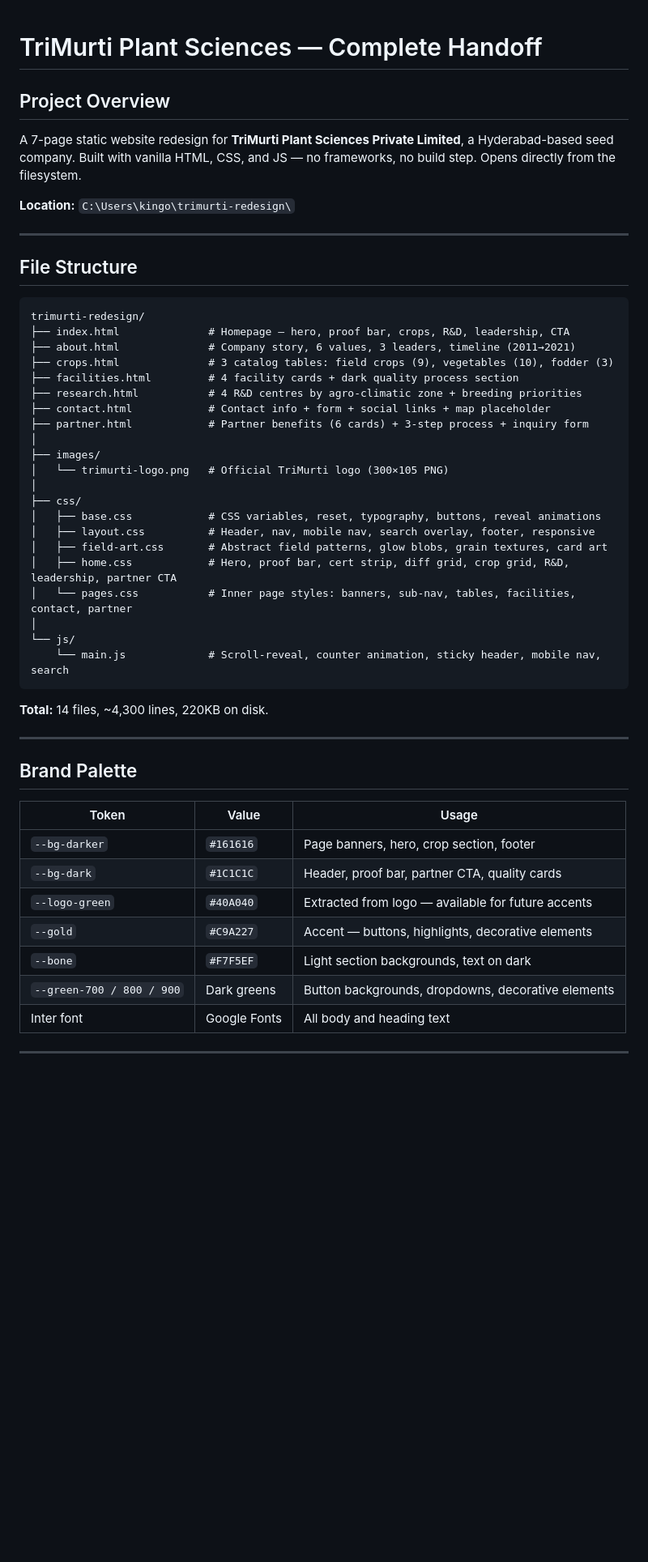
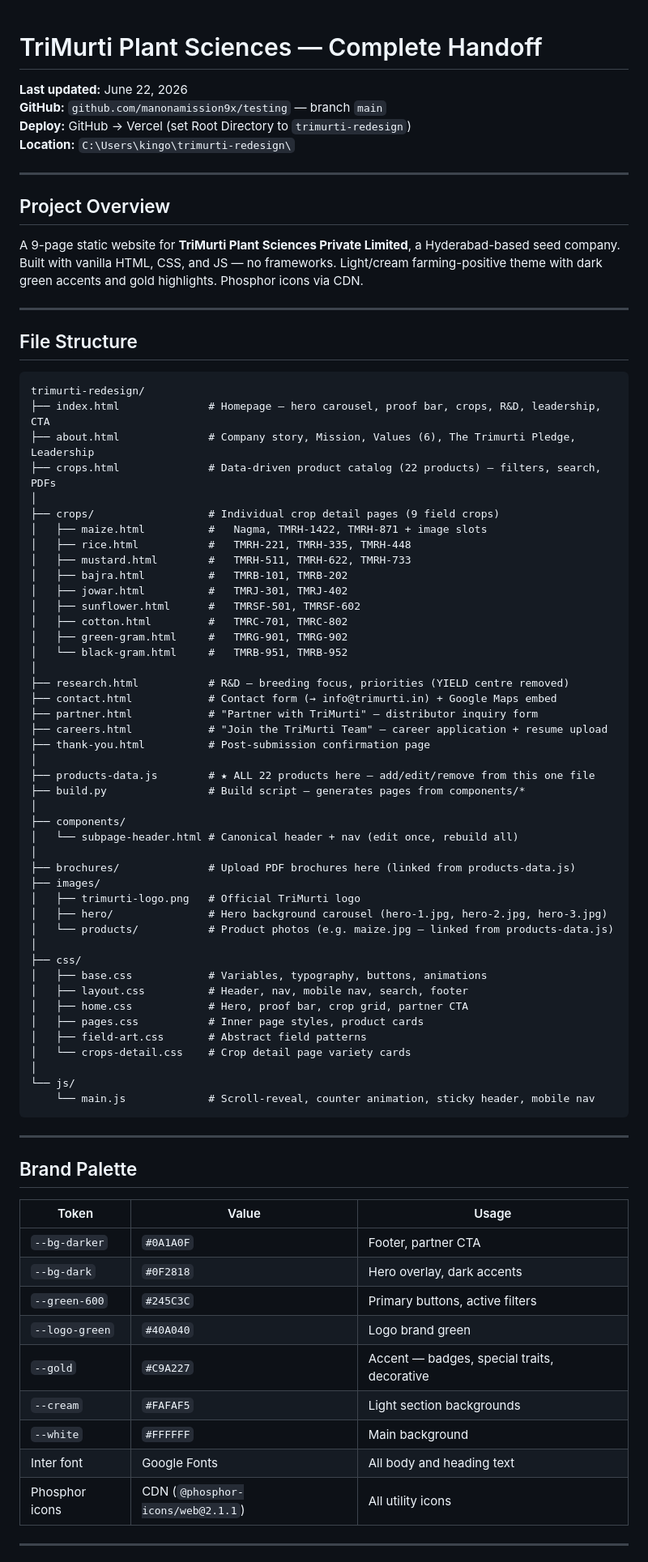
Before and after one commit to manonamission9x/testing, a Markdown page: HANDOFF.md, the part around one of its changes. Shown at 81% size. Rendered like a GitHub page; blank space fills up the shorter version.

Commit message:
Update HANDOFF.md with complete project state

````diff
--- a/HANDOFF.md
+++ b/HANDOFF.md
@@ -1,10 +1,15 @@
 # TriMurti Plant Sciences — Complete Handoff
+
+**Last updated:** June 22, 2026
+**GitHub:** `github.com/manonamission9x/testing` — branch `main`
+**Deploy:** GitHub → Vercel (set Root Directory to `trimurti-redesign`)
+**Location:** `C:\Users\kingo\trimurti-redesign\`
+
+---
 
 ## Project Overview
 
-A 7-page static website redesign for **TriMurti Plant Sciences Private Limited**, a Hyderabad-based seed company. Built with vanilla HTML, CSS, and JS — no frameworks, no build step. Opens directly from the filesystem.
-
-**Location:** `C:\Users\kingo\trimurti-redesign\`
+A 9-page static website for **TriMurti Plant Sciences Private Limited**, a Hyderabad-based seed company. Built with vanilla HTML, CSS, and JS — no frameworks. Light/cream farming-positive theme with dark green accents and gold highlights. Phosphor icons via CDN.
 
 ---
 
@@ -12,29 +17,50 @@ A 7-page static website redesign for **TriMurti Plant Sciences Private Limited**
 
 ```
 trimurti-redesign/
-├── index.html              # Homepage — hero, proof bar, crops, R&D, leadership, CTA
-├── about.html              # Company story, 6 values, 3 leaders, timeline (2011→2021)
-├── crops.html              # 3 catalog tables: field crops (9), vegetables (10), fodder (3)
-├── facilities.html         # 4 facility cards + dark quality process section
-├── research.html           # 4 R&D centres by agro-climatic zone + breeding priorities
-├── contact.html            # Contact info + form + social links + map placeholder
-├── partner.html            # Partner benefits (6 cards) + 3-step process + inquiry form
+├── index.html              # Homepage — hero carousel, proof bar, crops, R&D, leadership, CTA
+├── about.html              # Company story, Mission, Values (6), The Trimurti Pledge, Leadership
+├── crops.html              # Data-driven product catalog (22 products) — filters, search, PDFs
 │
+├── crops/                  # Individual crop detail pages (9 field crops)
+│   ├── maize.html          #   Nagma, TMRH-1422, TMRH-871 + image slots
+│   ├── rice.html           #   TMRH-221, TMRH-335, TMRH-448
+│   ├── mustard.html        #   TMRH-511, TMRH-622, TMRH-733
+│   ├── bajra.html          #   TMRB-101, TMRB-202
+│   ├── jowar.html          #   TMRJ-301, TMRJ-402
+│   ├── sunflower.html      #   TMRSF-501, TMRSF-602
+│   ├── cotton.html         #   TMRC-701, TMRC-802
+│   ├── green-gram.html     #   TMRG-901, TMRG-902
+│   └── black-gram.html     #   TMRB-951, TMRB-952
+│
+├── research.html           # R&D — breeding focus, priorities (YIELD centre removed)
+├── contact.html            # Contact form (→ info@trimurti.in) + Google Maps embed
+├── partner.html            # "Partner with TriMurti" — distributor inquiry form
+├── careers.html            # "Join the TriMurti Team" — career application + resume upload
+├── thank-you.html          # Post-submission confirmation page
+│
+├── products-data.js        # ★ ALL 22 products here — add/edit/remove from this one file
+├── build.py                # Build script — generates pages from components/*
+│
+├── components/
+│   └── subpage-header.html # Canonical header + nav (edit once, rebuild all)
+│
+├── brochures/              # Upload PDF brochures here (linked from products-data.js)
 ├── images/
-│   └── trimurti-logo.png   # Official TriMurti logo (300×105 PNG)
+│   ├── trimurti-logo.png   # Official TriMurti logo
+│   ├── hero/               # Hero background carousel (hero-1.jpg, hero-2.jpg, hero-3.jpg)
+│   └── products/           # Product photos (e.g. maize.jpg — linked from products-data.js)
 │
 ├── css/
-│   ├── base.css            # CSS variables, reset, typography, buttons, reveal animations
-│   ├── layout.css          # Header, nav, mobile nav, search overlay, footer, responsive
-│   ├── field-art.css       # Abstract field patterns, glow blobs, grain textures, card art
-│   ├── home.css            # Hero, proof bar, cert strip, diff grid, crop grid, R&D, leadership, partner CTA
-│   └── pages.css           # Inner page styles: banners, sub-nav, tables, facilities, contact, partner
+│   ├── base.css            # Variables, typography, buttons, animations
+│   ├── layout.css          # Header, nav, mobile nav, search, footer
+│   ├── home.css            # Hero, proof bar, crop grid, partner CTA
+│   ├── pages.css           # Inner page styles, product cards
+│   ├── field-art.css       # Abstract field patterns
+│   └── crops-detail.css    # Crop detail page variety cards
 │
 └── js/
-    └── main.js             # Scroll-reveal, counter animation, sticky header, mobile nav, search
+    └── main.js             # Scroll-reveal, counter animation, sticky header, mobile nav
 ```
-
-**Total:** 14 files, ~4,300 lines, 220KB on disk.
 
 ---
 
@@ -42,13 +68,15 @@ trimurti-redesign/
 
 | Token | Value | Usage |
 |---|---|---|
-| `--bg-darker` | `#161616` | Page banners, hero, crop section, footer |
-| `--bg-dark` | `#1C1C1C` | Header, proof bar, partner CTA, quality cards |
-| `--logo-green` | `#40A040` | Extracted from logo — available for future accents |
-| `--gold` | `#C9A227` | Accent — buttons, highlights, decorative elements |
-| `--bone` | `#F7F5EF` | Light section backgrounds, text on dark |
-| `--green-700 / 800 / 900` | Dark greens | Button backgrounds, dropdowns, decorative elements |
+| `--bg-darker` | `#0A1A0F` | Footer, partner CTA |
+| `--bg-dark` | `#0F2818` | Hero overlay, dark accents |
+| `--green-600` | `#245C3C` | Primary buttons, active filters |
+| `--logo-green` | `#40A040` | Logo brand green |
+| `--gold` | `#C9A227` | Accent — badges, special traits, decorative |
+| `--cream` | `#FAFAF5` | Light section backgrounds |
+| `--white` | `#FFFFFF` | Main background |
 | Inter font | Google Fonts | All body and heading text |
+| Phosphor icons | CDN (`@phosphor-icons/web@2.1.1`) | All utility icons |
 
 ---
 
````
Also changed, not shown: other parts of HANDOFF.md (+106 -79 lines).
